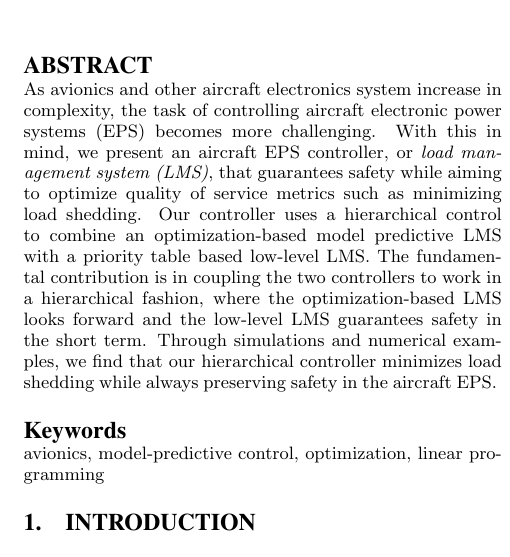
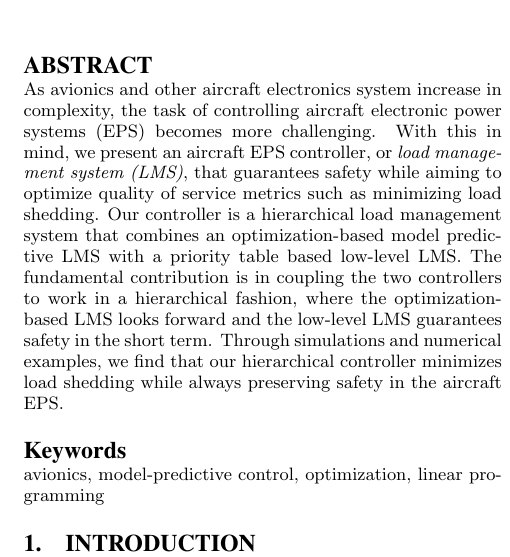
Before and after one commit to forresti/optimal_load_management, a LaTeX paper (project/report/paper.tex): part of one column of page 1 of 10, cut so that both start at the same text. Compiled offline with pdfLaTeX.

Commit message:
almost ready

```diff
--- a/project/report/paper.tex
+++ b/project/report/paper.tex
@@ -29,7 +29,7 @@ Huy Vo\\
 \begin{abstract}
 As avionics and other aircraft electronics system increase in complexity, the task of controlling aircraft electronic power systems (EPS) becomes more challenging.
 With this in mind, we present an aircraft EPS controller, or \emph{load management system (LMS)}, that guarantees safety while aiming to optimize quality of service metrics such as minimizing load shedding.
-Our controller uses a hierarchical control to combine an optimization-based model predictive LMS with a priority table based low-level LMS.
+Our controller is a hierarchical load management system that combines an optimization-based model predictive LMS with a priority table based low-level LMS.
 The fundamental contribution is in coupling the two controllers to work in a hierarchical fashion, where the optimization-based LMS looks forward and the low-level LMS guarantees safety in the short term.
 Through simulations and numerical examples, we find that our hierarchical controller minimizes load shedding while always preserving safety in the aircraft EPS.
 \end{abstract}
```
Also changed, not shown: project/report/paper.pdf, project/report/paper.tex (1 more changed lines).
